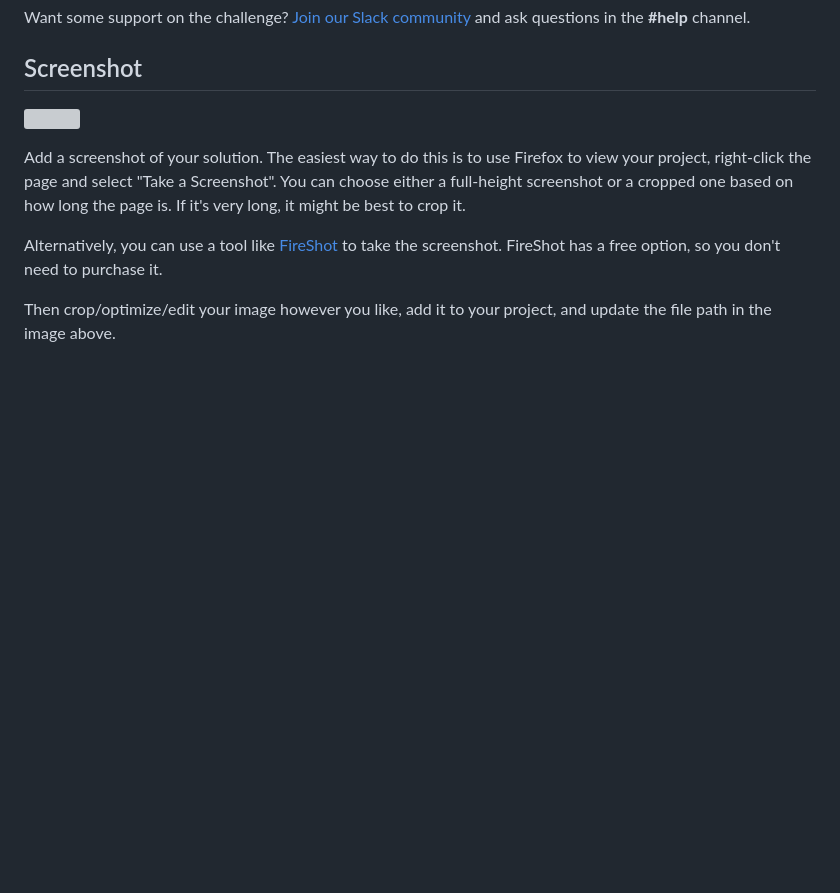
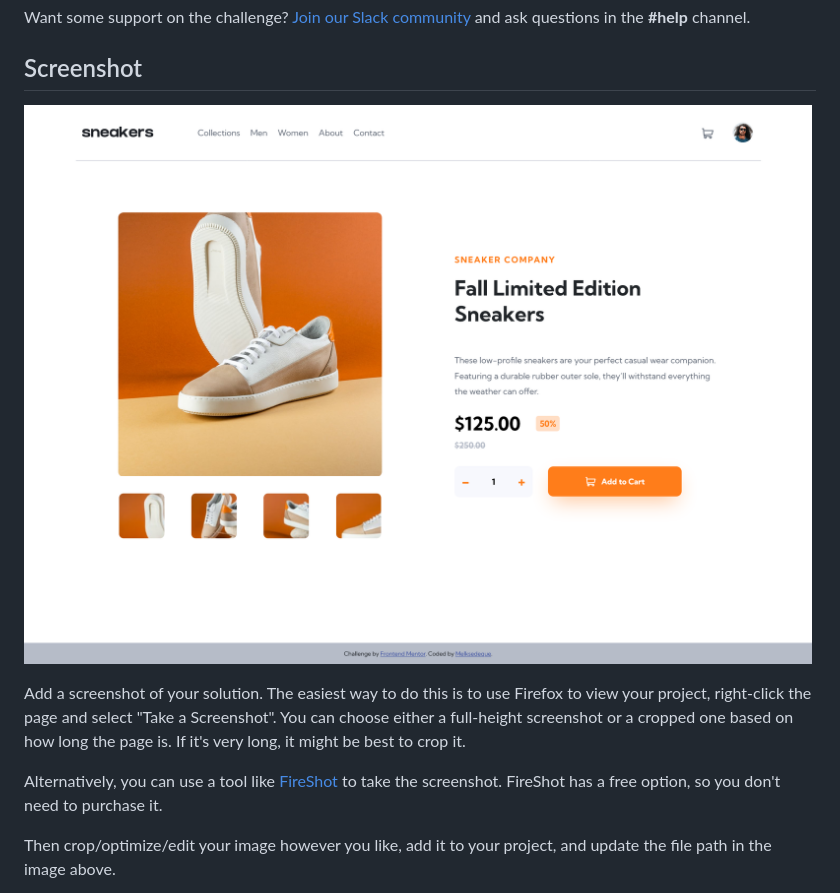
Before and after one commit to Melksedeque/product-page-ecommerce, a Markdown page: README.md, the part around the change. GitHub-like rendering; blank space fills up the shorter version; grey boxes are pictures that could not be loaded.

Commit message:
Extension of screenshot corrected

```diff
--- a/README.md
+++ b/README.md
@@ -58,7 +58,7 @@ Want some support on the challenge? [Join our Slack community](https://www.front
 
 ## Screenshot
 
-![](./screenshot.jpg)
+![](./screenshot.png)
 
 Add a screenshot of your solution. The easiest way to do this is to use Firefox to view your project, right-click the page and select "Take a Screenshot". You can choose either a full-height screenshot or a cropped one based on how long the page is. If it's very long, it might be best to crop it.
 
```
